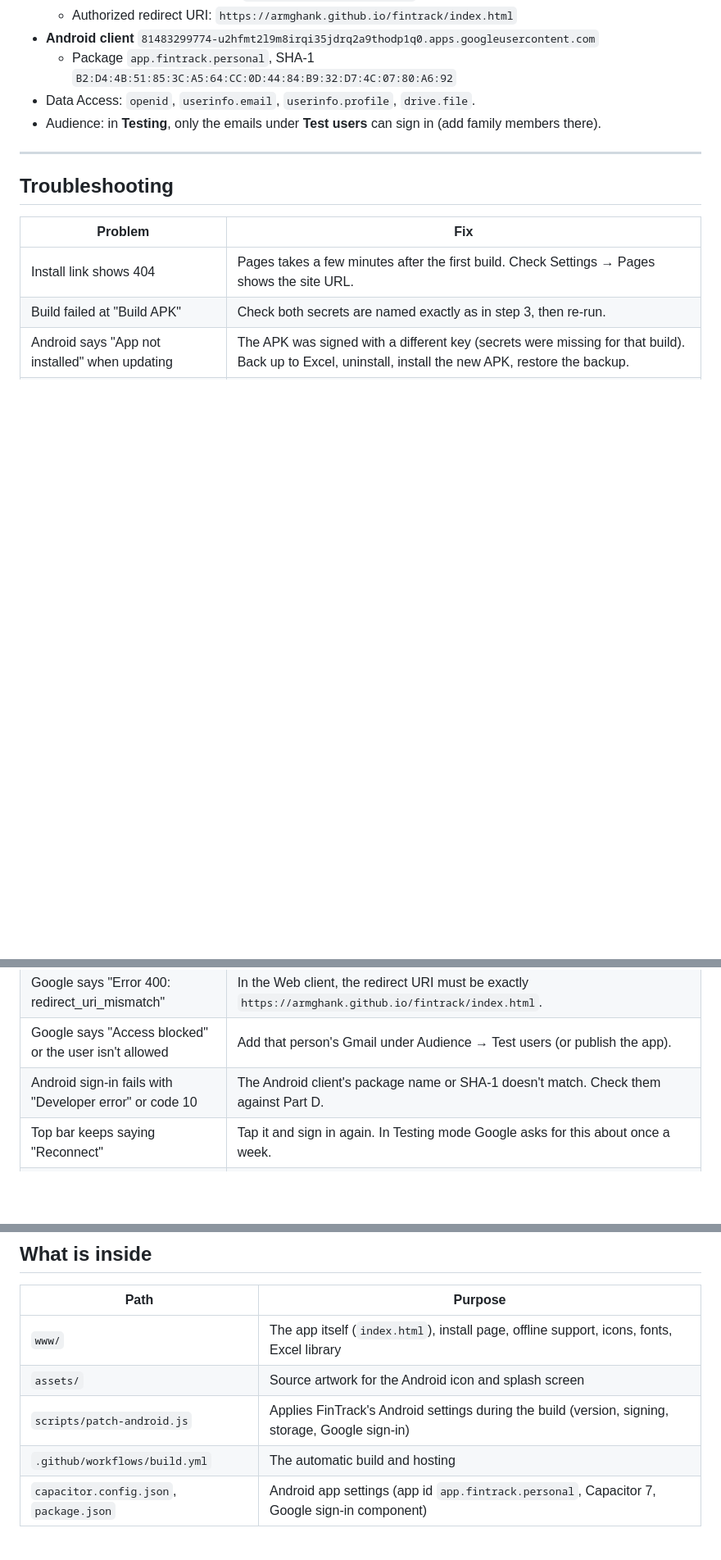
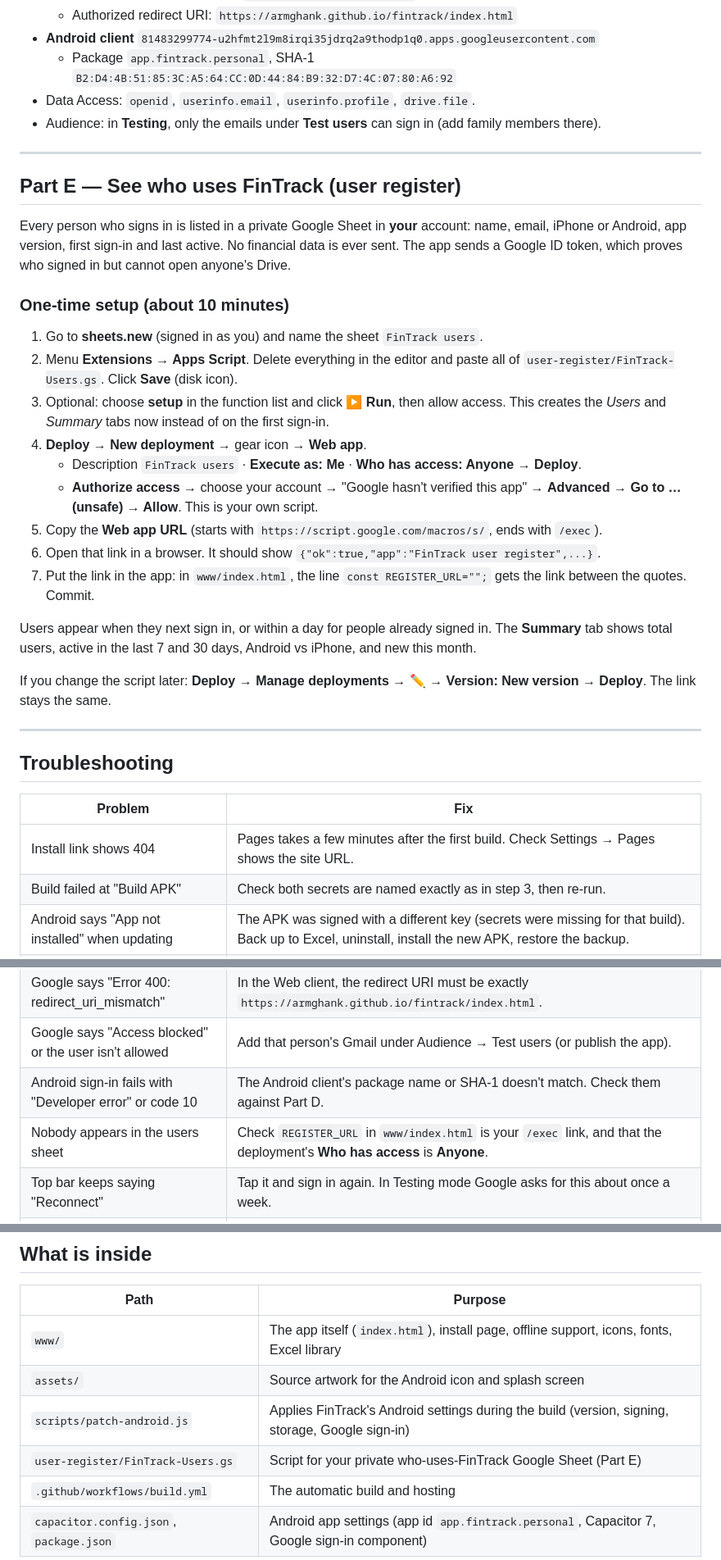
Before and after one commit to armghank/fintrack, a Markdown page: README.md, 3 parts joined by grey strips. Shown at 82% size. GitHub-like rendering; blank space fills up the shorter version.

```diff
--- a/README.md
+++ b/README.md
@@ -105,6 +105,30 @@ Project **FinTrack** in console.cloud.google.com, with the Google Drive API enab
 
 ---
 
+## Part E — See who uses FinTrack (user register)
+
+Every person who signs in is listed in a private Google Sheet in **your** account: name, email, iPhone or Android,
+app version, first sign-in and last active. No financial data is ever sent. The app sends a Google ID token, which
+proves who signed in but cannot open anyone's Drive.
+
+### One-time setup (about 10 minutes)
+1. Go to **sheets.new** (signed in as you) and name the sheet `FinTrack users`.
+2. Menu **Extensions → Apps Script**. Delete everything in the editor and paste all of `user-register/FinTrack-Users.gs`. Click **Save** (disk icon).
+3. Optional: choose **setup** in the function list and click **▶ Run**, then allow access. This creates the *Users* and *Summary* tabs now instead of on the first sign-in.
+4. **Deploy → New deployment** → gear icon → **Web app**.
+   - Description `FinTrack users` · **Execute as: Me** · **Who has access: Anyone** → **Deploy**.
+   - **Authorize access** → choose your account → "Google hasn't verified this app" → **Advanced → Go to … (unsafe) → Allow**. This is your own script.
+5. Copy the **Web app URL** (starts with `https://script.google.com/macros/s/`, ends with `/exec`).
+6. Open that link in a browser. It should show `{"ok":true,"app":"FinTrack user register",...}`.
+7. Put the link in the app: in `www/index.html`, the line `const REGISTER_URL="";` gets the link between the quotes. Commit.
+
+Users appear when they next sign in, or within a day for people already signed in. The **Summary** tab shows total users,
+active in the last 7 and 30 days, Android vs iPhone, and new this month.
+
+If you change the script later: **Deploy → Manage deployments → ✏️ → Version: New version → Deploy**. The link stays the same.
+
+---
+
 ## Troubleshooting
 
 | Problem | Fix |
@@ -115,6 +139,7 @@ Project **FinTrack** in console.cloud.google.com, with the Google Drive API enab
 | Google says "Error 400: redirect_uri_mismatch" | In the Web client, the redirect URI must be exactly `https://armghank.github.io/fintrack/index.html`. |
 | Google says "Access blocked" or the user isn't allowed | Add that person's Gmail under Audience → Test users (or publish the app). |
 | Android sign-in fails with "Developer error" or code 10 | The Android client's package name or SHA-1 doesn't match. Check them against Part D. |
+| Nobody appears in the users sheet | Check `REGISTER_URL` in `www/index.html` is your `/exec` link, and that the deployment's **Who has access** is **Anyone**. |
 | Top bar keeps saying "Reconnect" | Tap it and sign in again. In Testing mode Google asks for this about once a week. |
 | iPhone shows a browser bar | It was opened in Safari instead of from the Home Screen icon. Add it to the Home Screen and open it from there. |
 
@@ -125,5 +150,6 @@ Project **FinTrack** in console.cloud.google.com, with the Google Drive API enab
 | `www/` | The app itself (`index.html`), install page, offline support, icons, fonts, Excel library |
 | `assets/` | Source artwork for the Android icon and splash screen |
 | `scripts/patch-android.js` | Applies FinTrack's Android settings during the build (version, signing, storage, Google sign-in) |
+| `user-register/FinTrack-Users.gs` | Script for your private who-uses-FinTrack Google Sheet (Part E) |
 | `.github/workflows/build.yml` | The automatic build and hosting |
 | `capacitor.config.json`, `package.json` | Android app settings (app id `app.fintrack.personal`, Capacitor 7, Google sign-in component) |
```
